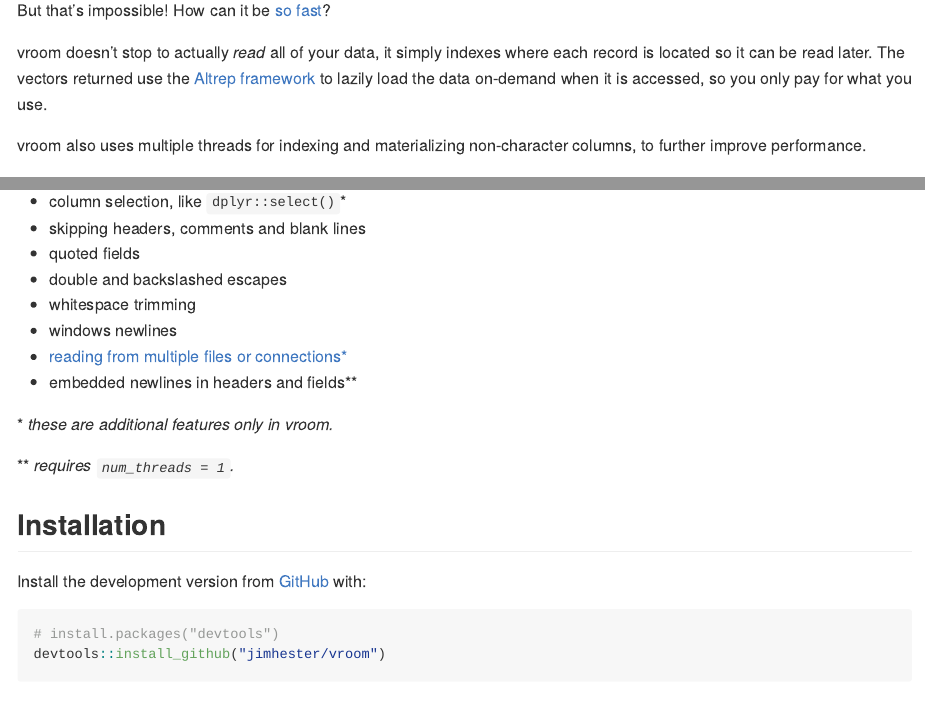
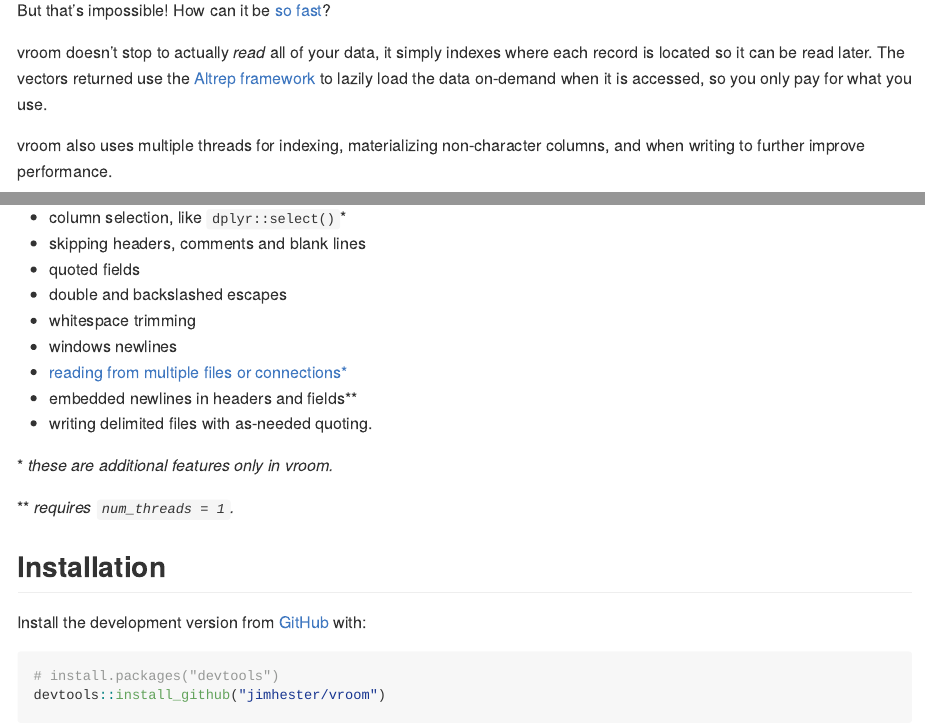
Before and after one commit to tidyverse/vroom, an R Markdown document (README.Rmd): the page in a window 1100 px wide, from 320 px down, and a second part further down, joined at a grey line. Rendered offline with R 4.5, knitr and Pandoc, with nearby package versions; some code elsewhere in the file could not run offline; badge pictures from the web are left out.

Commit message:
Add note about writing now

````diff
--- a/README.Rmd
+++ b/README.Rmd
@@ -55,8 +55,8 @@ each record is located so it can be read later. The vectors returned use the
 lazily load the data on-demand when it is accessed, so you only pay for what
 you use.
 
-vroom also uses multiple threads for indexing and materializing non-character
-columns, to further improve performance.
+vroom also uses multiple threads for indexing, materializing non-character
+columns, and when writing to further improve performance.
 
 ```{r, echo = FALSE}
 knitr::kable(tbl, digits = 2, align = "lrrrr")
@@ -82,6 +82,7 @@ vroom has nearly all of the parsing features of
 - windows newlines
 - [reading from multiple files or connections\*](#reading-multiple-files)
 - embedded newlines in headers and fields\*\*
+- writing delimited files with as-needed quoting.
 
 \* *these are additional features only in vroom.*
 
````
Also changed, not shown: README.md, README.Rmd (22 more changed lines).
